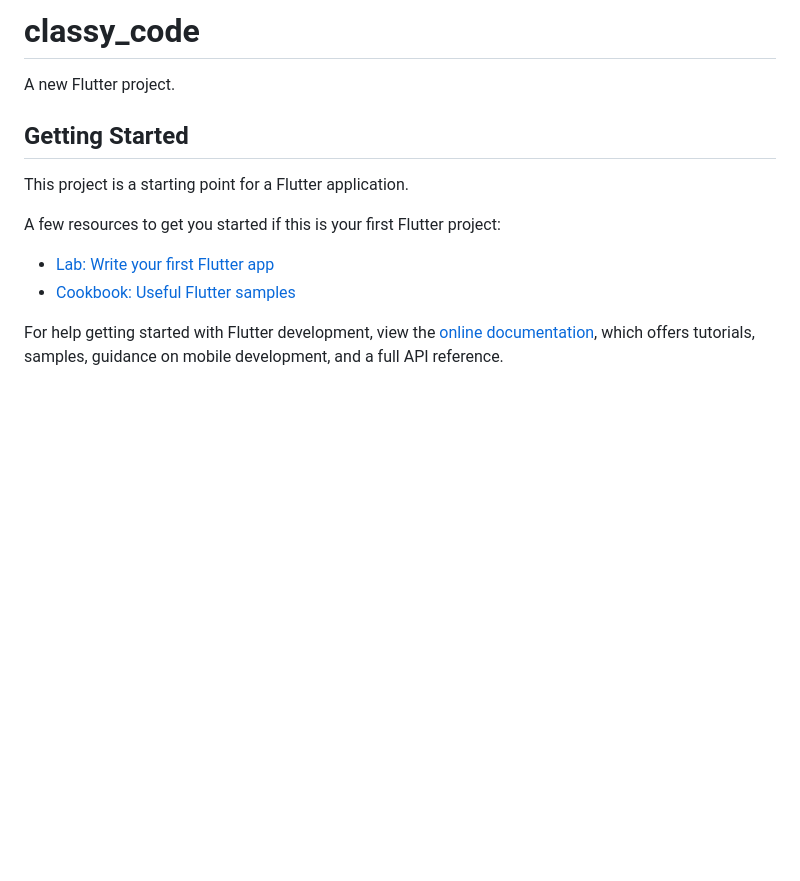
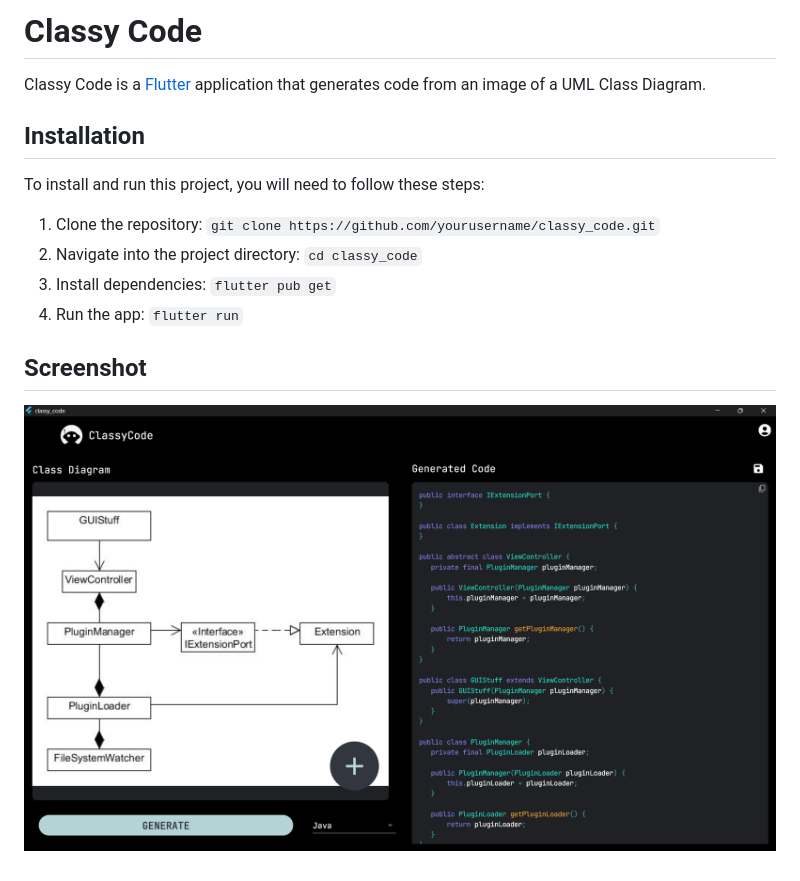
Before and after one commit to kb12233/classy_code, a Markdown page: README.md, the part around the change. Drawn GitHub-style; pictures changed too: classy_code-sc.png (added); blank space fills up the shorter version.

```diff
--- a/README.md
+++ b/README.md
@@ -1,16 +1,17 @@
-# classy_code
+# Classy Code
 
-A new Flutter project.
+Classy Code is a [Flutter](https://flutter.dev/) application that generates code from an image of a UML Class Diagram.
 
-## Getting Started
 
-This project is a starting point for a Flutter application.
+## Installation
 
-A few resources to get you started if this is your first Flutter project:
+To install and run this project, you will need to follow these steps:
 
-- [Lab: Write your first Flutter app](https://docs.flutter.dev/get-started/codelab)
-- [Cookbook: Useful Flutter samples](https://docs.flutter.dev/cookbook)
+1. Clone the repository: `git clone https://github.com/yourusername/classy_code.git`
+2. Navigate into the project directory: `cd classy_code`
+3. Install dependencies: `flutter pub get`
+4. Run the app: `flutter run`
 
-For help getting started with Flutter development, view the
-[online documentation](https://docs.flutter.dev/), which offers tutorials,
-samples, guidance on mobile development, and a full API reference.
+
+## Screenshot
+![](classy_code-sc.png)
```
